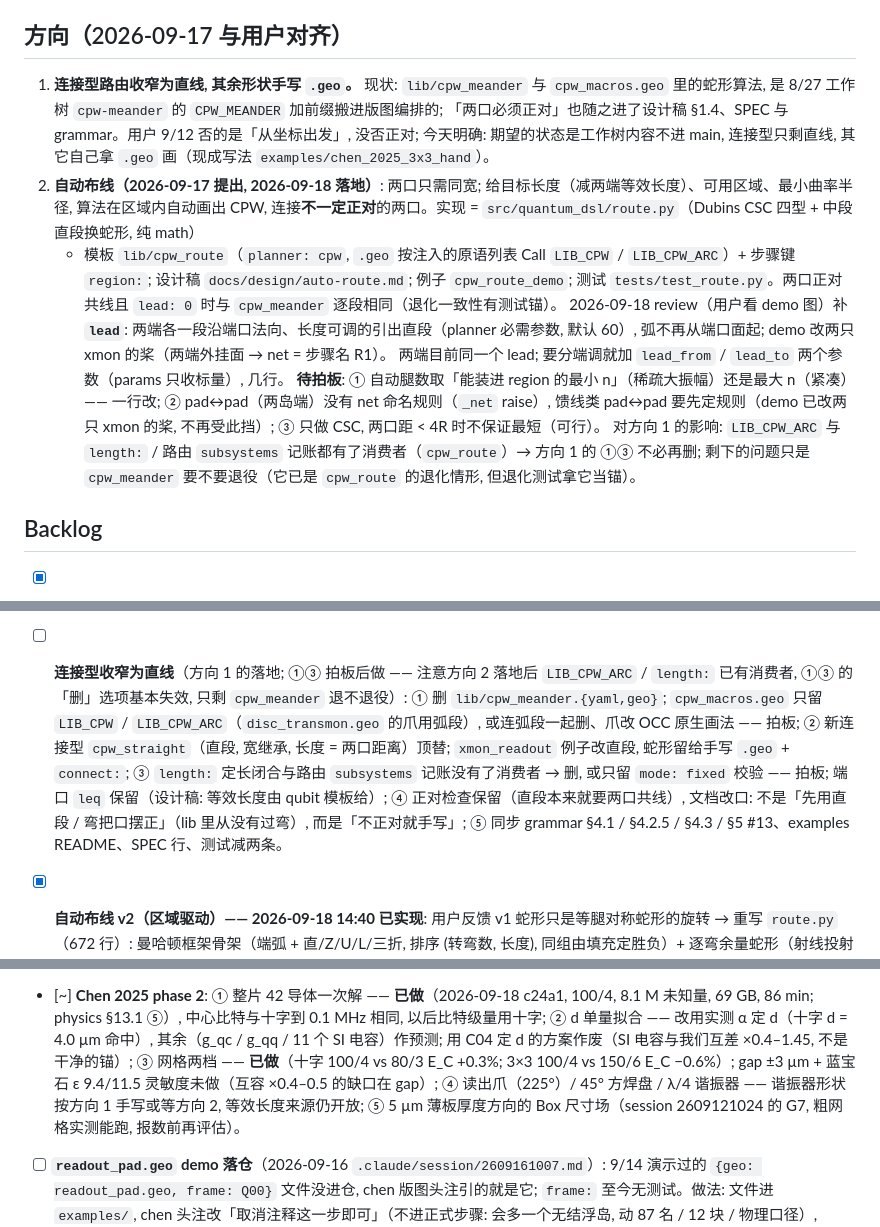
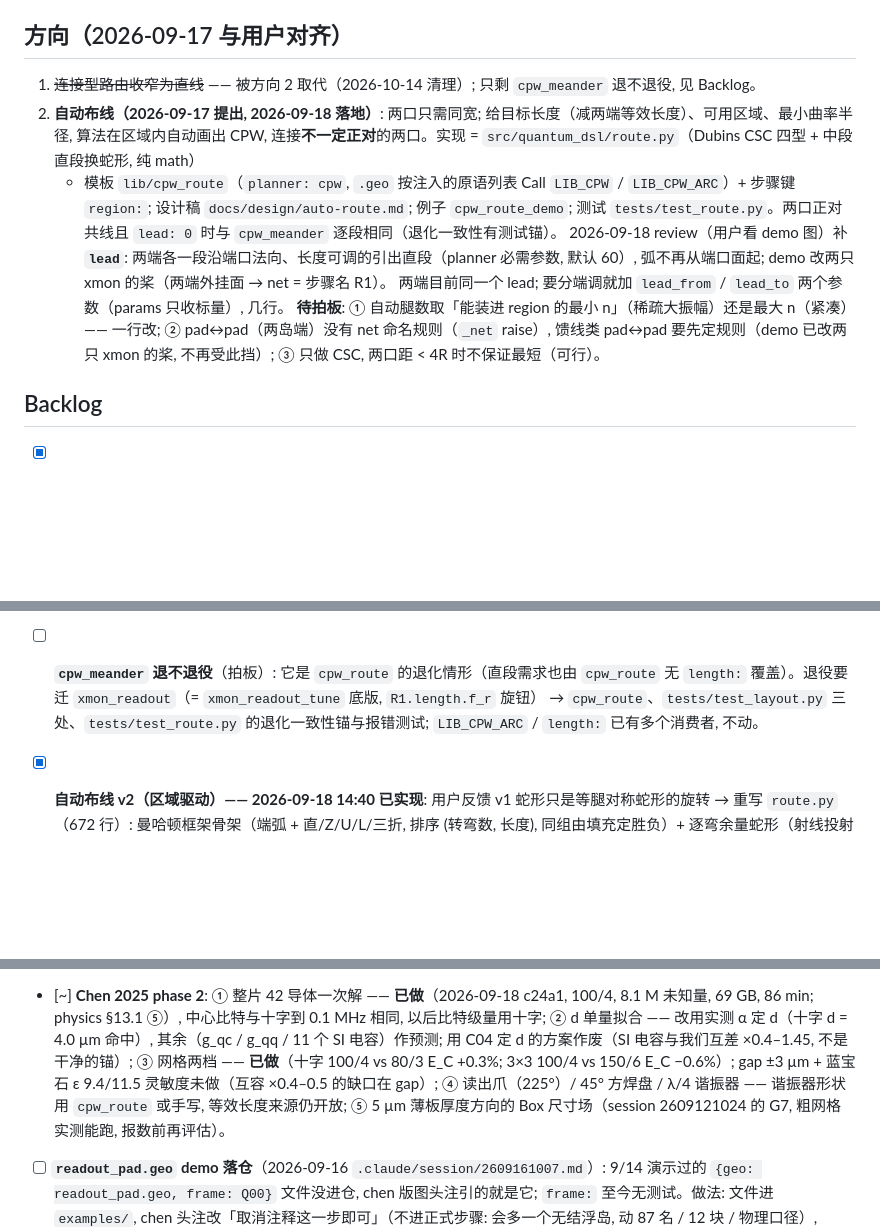
Before and after one commit to D0-0D/quantum-dsl, a Markdown page: .claude/plan.md, 3 parts joined by grey strips. Rendered like a GitHub page; blank space fills up the shorter version.

Commit message:
plan: 删「连接型收窄为直线」—— 已被自动布线取代
LIB_CPW_ARC / length: 已有 cpw_route、读出链路与 tune 等消费者, 直段由 cpw_route 无 length: 覆盖;
Backlog 只剩 cpw_meander 退不退役。

Co-Authored-By: Claude Opus 5.5 (1M context) <noreply@anthropic.com>

```diff
--- a/.claude/plan.md
+++ b/.claude/plan.md
@@ -5,9 +5,7 @@ Legend: `[ ]` not started · `[~]` in progress · `[x]` done。
 
 ## 方向（2026-09-17 与用户对齐）
 
-1. **连接型路由收窄为直线, 其余形状手写 `.geo`。** 现状: `lib/cpw_meander` 与 `cpw_macros.geo` 里的蛇形算法, 是 8/27 工作树 `cpw-meander`
-   的 `CPW_MEANDER` 加前缀搬进版图编排的; 「两口必须正对」也随之进了设计稿 §1.4、SPEC 与 grammar。用户 9/12 否的是「从坐标出发」,
-   没否正对; 今天明确: 期望的状态是工作树内容不进 main, 连接型只剩直线, 其它自己拿 `.geo` 画（现成写法 `examples/chen_2025_3x3_hand`）。
+1. ~~连接型路由收窄为直线~~ —— 被方向 2 取代（2026-10-14 清理）; 只剩 `cpw_meander` 退不退役, 见 Backlog。
 2. **自动布线（2026-09-17 提出, 2026-09-18 落地）**: 两口只需同宽; 给目标长度（减两端等效长度）、可用区域、最小曲率半径,
    算法在区域内自动画出 CPW, 连接**不一定正对**的两口。实现 = `src/quantum_dsl/route.py`（Dubins CSC 四型 + 中段直段换蛇形, 纯 math）
    + 模板 `lib/cpw_route`（`planner: cpw`, `.geo` 按注入的原语列表 Call `LIB_CPW` / `LIB_CPW_ARC`）+ 步骤键 `region:`; 设计稿 `docs/design/auto-route.md`;
@@ -16,8 +14,6 @@ Legend: `[ ]` not started · `[~]` in progress · `[x]` done。
    两端目前同一个 lead; 要分端调就加 `lead_from` / `lead_to` 两个参数（params 只收标量）, 几行。
    **待拍板**: ① 自动腿数取「能装进 region 的最小 n」（稀疏大振幅）还是最大 n（紧凑）—— 一行改; ② pad↔pad（两岛端）没有 net 命名规则（`_net` raise）,
    馈线类 pad↔pad 要先定规则（demo 已改两只 xmon 的桨, 不再受此挡）; ③ 只做 CSC, 两口距 < 4R 时不保证最短（可行）。
-   对方向 1 的影响: `LIB_CPW_ARC` 与 `length:` / 路由 `subsystems` 记账都有了消费者（`cpw_route`）→ 方向 1 的 ①③ 不必再删; 剩下的问题只是 `cpw_meander` 要不要退役（它已是 `cpw_route` 的退化情形, 但退化测试拿它当锚）。
-
 ## Backlog
 
 - [x] **读出链路 + `tune:`（2026-10-04, deep-research 调研后落地）**: 见 status; 物理口径 physics §8.1, 语法 grammar §3.5。
@@ -40,12 +36,8 @@ Legend: `[ ]` not started · `[~]` in progress · `[x]` done。
          对照基线 SQDMetal 8 只 transmon RMSE f 6.0 / α 13.3 / g 24.5 / f_r 3.5%; Palace 本征模 / driven 第二、三 pass（2511.09041: 腔频 <0.3%, κ 3/4 在 16% 内; 收敛设置 r1.5o4）; AMR 透传（先验证零厚度 imprint 兼容）。
       ⑥ 天花板: tune 只支持版图路线顶层步骤参数; 耦合比例律（χ ∝ (w_rq/w_q)² 那种 2D 子问题）未做, 现在靠对数割线吸收串扰; 终版配置丢 YAML 注释。
 
-- [ ] **连接型收窄为直线**（方向 1 的落地; ①③ 拍板后做 —— 注意方向 2 落地后 `LIB_CPW_ARC` / `length:` 已有消费者, ①③ 的「删」选项基本失效, 只剩 `cpw_meander` 退不退役）:
-      ① 删 `lib/cpw_meander.{yaml,geo}`; `cpw_macros.geo` 只留 `LIB_CPW` / `LIB_CPW_ARC`（`disc_transmon.geo` 的爪用弧段）, 或连弧段一起删、爪改 OCC 原生画法 —— 拍板;
-      ② 新连接型 `cpw_straight`（直段, 宽继承, 长度 = 两口距离）顶替; `xmon_readout` 例子改直段, 蛇形留给手写 `.geo` + `connect:`;
-      ③ `length:` 定长闭合与路由 `subsystems` 记账没有了消费者 → 删, 或只留 `mode: fixed` 校验 —— 拍板; 端口 `leq` 保留（设计稿: 等效长度由 qubit 模板给）;
-      ④ 正对检查保留（直段本来就要两口共线）, 文档改口: 不是「先用直段 / 弯把口摆正」（lib 里从没有过弯）, 而是「不正对就手写」;
-      ⑤ 同步 grammar §4.1 / §4.2.5 / §4.3 / §5 #13、examples README、SPEC 行、测试减两条。
+- [ ] **`cpw_meander` 退不退役**（拍板）: 它是 `cpw_route` 的退化情形（直段需求也由 `cpw_route` 无 `length:` 覆盖）。退役要迁 `xmon_readout`（= `xmon_readout_tune` 底版, `R1.length.f_r` 旋钮）
+      → `cpw_route`、`tests/test_layout.py` 三处、`tests/test_route.py` 的退化一致性锚与报错测试; `LIB_CPW_ARC` / `length:` 已有多个消费者, 不动。
 - [x] **自动布线 v2（区域驱动）—— 2026-09-18 14:40 已实现**: 用户反馈 v1 蛇形只是等腿对称蛇形的旋转 → 重写 `route.py`（672 行）: 曼哈顿框架骨架（端弧 + 直/Z/U/L/三折, 排序 (转弯数, 长度), 同组由填充定胜负）+ 逐弯余量蛇形（射线投射到 region 外框 / 缝 / 自身直段胶囊 2R; u_k = R + λ(room_k − R); 腿数最小可行; 无 region 等腿）+ 步骤键 `axis:`（默认 0, free = Dubins）+ `region:` 矩形并集（用户拍板: 不加 keepout, 缝就是障碍; 外框取样点精确 + 缝的闭式距离）。demo 三条路, 测试 7 条 (47 passed), 文档 / 报告同步。设计稿 §15 五个决定已定。
       天花板（设计稿 §13）: 多边形区域、三折以上模板、自由参数搜索、多段分摊蛇形、弧当障碍、多路互避、分端 lead —— 有需求再开。
 - [x] **自动布线 v2 追加（2026-09-18 15:30–16:30）**: 用户问「基线折几次 / 多段都要折 / 转角冲突」→ ① 多段分摊 `_fill_runs` / `_fill_subset`（按容量比例、容量小的先放、先放的块进障碍集、最大段吃精确余数; `n_legs` = 总腿数）; ② 余量精确化 `_Run._room`（角点 / 端点 → 加厚半圆的对偶射线 `_ray_arc`, 弧当障碍 + 两弧外切; 摆放网格 R/2 + 位置缓存）—— 顺手解决「2×2+2×4+2×2 中间长腿」的肩部出界; ③ 自身净距 `_self_clear`（沿路间隔 ≥ πR 的两段 ≥ 2R, 骨架预筛 + 成品检查 + 自检; `_dist_arc_arc` 闭式）; ④ `R: auto` / `auto_radius`（整数二分最大可行半径, 失败提示 R <= N）+ `subsystems.R_um`。demo 加 R4, 测试 7 → 11 条 (51 passed), 画廊 30 场景, 设计稿 §5.6/§5.7/§6/§8/§11/§13 同步。
@@ -56,7 +48,7 @@ Legend: `[ ]` not started · `[~]` in progress · `[x]` done。
       2026-09-18 review 的四个小项**已修**（同日）: 弧出界检查改精确（端点 + 落在弧内的 0/90/180/270°, 原 5° 采样漏 ≤ 0.19 µm）; auto 腿数全失败时 hint 不再叫加腿; `width ≥ 2R` 在 `plan_cpw` 预检（原由 gmsh 宏报）; 显式 `n_legs` 无 `length:` raise。
 - [~] **Chen 2025 phase 2**: ① 整片 42 导体一次解 —— **已做**（2026-09-18 c24a1, 100/4, 8.1 M 未知量, 69 GB, 86 min; physics §13.1 ⑤）, 中心比特与十字到 0.1 MHz 相同, 以后比特级量用十字;
       ② d 单量拟合 —— 改用实测 α 定 d（十字 d = 4.0 µm 命中）, 其余（g_qc / g_qq / 11 个 SI 电容）作预测; 用 C04 定 d 的方案作废（SI 电容与我们互差 ×0.4–1.45, 不是干净的锚）;
-      ③ 网格两档 —— **已做**（十字 100/4 vs 80/3 E_C +0.3%; 3×3 100/4 vs 150/6 E_C −0.6%）; gap ±3 µm + 蓝宝石 ε 9.4/11.5 灵敏度未做（互容 ×0.4–0.5 的缺口在 gap）; ④ 读出爪（225°）/ 45° 方焊盘 / λ/4 谐振器 —— 谐振器形状按方向 1 手写或等方向 2, 等效长度来源仍开放;
+      ③ 网格两档 —— **已做**（十字 100/4 vs 80/3 E_C +0.3%; 3×3 100/4 vs 150/6 E_C −0.6%）; gap ±3 µm + 蓝宝石 ε 9.4/11.5 灵敏度未做（互容 ×0.4–0.5 的缺口在 gap）; ④ 读出爪（225°）/ 45° 方焊盘 / λ/4 谐振器 —— 谐振器形状用 `cpw_route` 或手写, 等效长度来源仍开放;
       ⑤ 5 µm 薄板厚度方向的 Box 尺寸场（session 2609121024 的 G7, 粗网格实测能跑, 报数前再评估）。
 - [ ] **`readout_pad.geo` demo 落仓**（2026-09-16 `.claude/session/2609161007.md`）: 9/14 演示过的 `{geo: readout_pad.geo, frame: Q00}` 文件没进仓, chen 版图头注引的就是它;
       `frame:` 至今无测试。做法: 文件进 `examples/`, chen 头注改「取消注释这一步即可」（不进正式步骤: 会多一个无结浮岛, 动 87 名 / 12 块 / 物理口径）, `tests/test_layout.py` 加一条 `frame:` 断言。
```
Also changed, not shown: other parts of .claude/plan.md (+1 -1 lines), .claude/status.md (+1 -1 lines).
